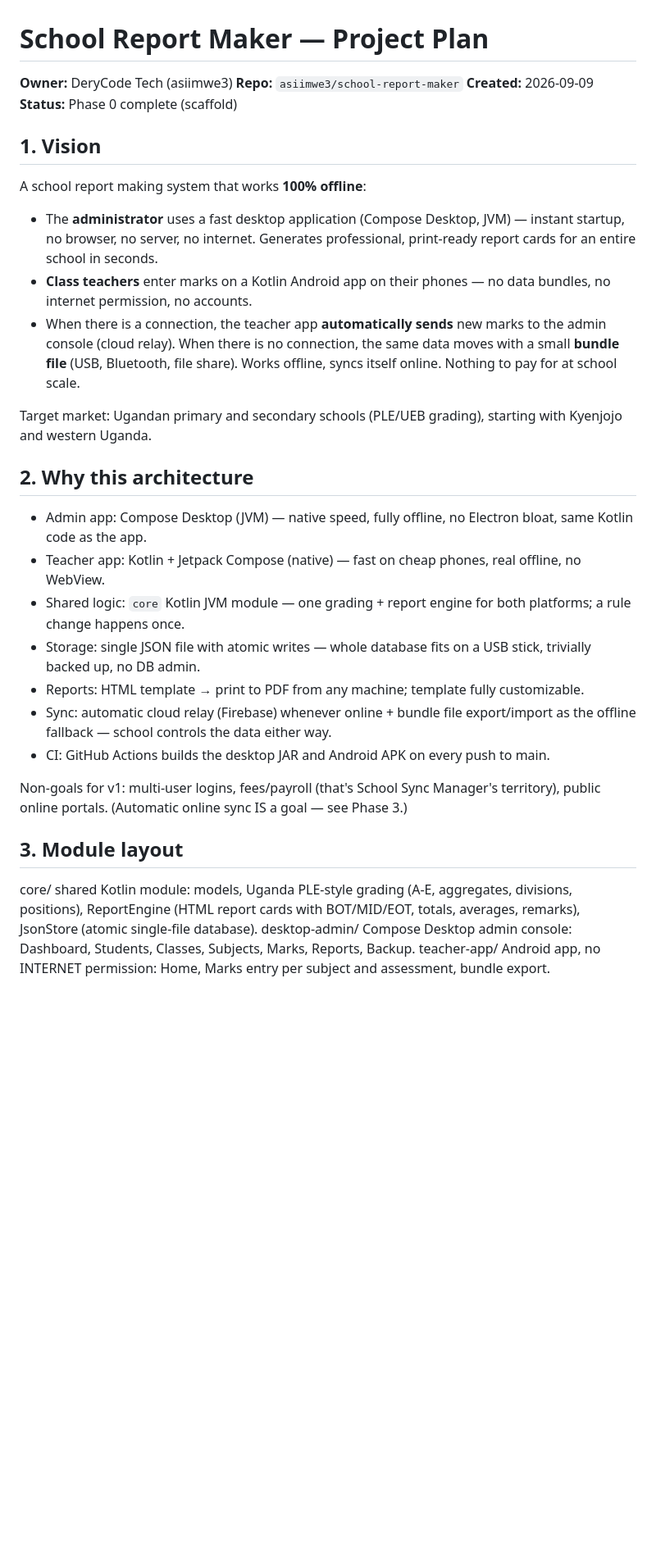
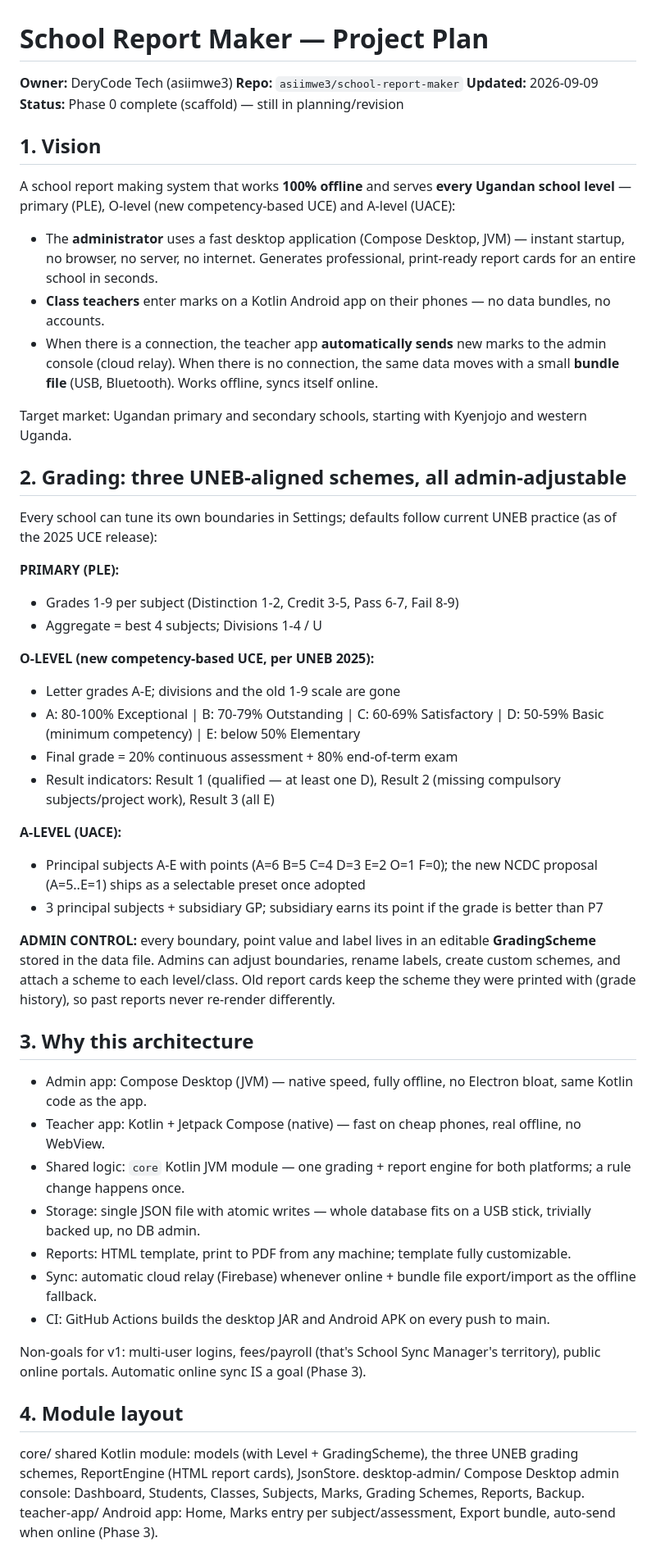
Before and after one commit to asiimwe3/school-report-maker, a Markdown page: PLAN.md, the part around one of its changes. Shown at 82% size. GitHub-like rendering; blank space fills up the shorter version.

```diff
--- a/PLAN.md
+++ b/PLAN.md
@@ -2,38 +2,57 @@
 
 **Owner:** DeryCode Tech (asiimwe3)
 **Repo:** `asiimwe3/school-report-maker`
-**Created:** 2026-09-09
-**Status:** Phase 0 complete (scaffold)
+**Updated:** 2026-09-09
+**Status:** Phase 0 complete (scaffold) — still in planning/revision
 
 ## 1. Vision
 
-A school report making system that works **100% offline**:
+A school report making system that works **100% offline** and serves **every Ugandan school level** — primary (PLE), O-level (new competency-based UCE) and A-level (UACE):
 
 - The **administrator** uses a fast desktop application (Compose Desktop, JVM) — instant startup, no browser, no server, no internet. Generates professional, print-ready report cards for an entire school in seconds.
-- **Class teachers** enter marks on a Kotlin Android app on their phones — no data bundles, no internet permission, no accounts.
-- When there is a connection, the teacher app **automatically sends** new marks to the admin console (cloud relay). When there is no connection, the same data moves with a small **bundle file** (USB, Bluetooth, file share). Works offline, syncs itself online. Nothing to pay for at school scale.
+- **Class teachers** enter marks on a Kotlin Android app on their phones — no data bundles, no accounts.
+- When there is a connection, the teacher app **automatically sends** new marks to the admin console (cloud relay). When there is no connection, the same data moves with a small **bundle file** (USB, Bluetooth). Works offline, syncs itself online.
 
-Target market: Ugandan primary and secondary schools (PLE/UEB grading), starting with Kyenjojo and western Uganda.
+Target market: Ugandan primary and secondary schools, starting with Kyenjojo and western Uganda.
 
-## 2. Why this architecture
+## 2. Grading: three UNEB-aligned schemes, all admin-adjustable
+
+Every school can tune its own boundaries in Settings; defaults follow current UNEB practice (as of the 2025 UCE release):
+
+**PRIMARY (PLE):**
+- Grades 1-9 per subject (Distinction 1-2, Credit 3-5, Pass 6-7, Fail 8-9)
+- Aggregate = best 4 subjects; Divisions 1-4 / U
+
+**O-LEVEL (new competency-based UCE, per UNEB 2025):**
+- Letter grades A-E; divisions and the old 1-9 scale are gone
+- A: 80-100% Exceptional | B: 70-79% Outstanding | C: 60-69% Satisfactory | D: 50-59% Basic (minimum competency) | E: below 50% Elementary
+- Final grade = 20% continuous assessment + 80% end-of-term exam
+- Result indicators: Result 1 (qualified — at least one D), Result 2 (missing compulsory subjects/project work), Result 3 (all E)
+
+**A-LEVEL (UACE):**
+- Principal subjects A-E with points (A=6 B=5 C=4 D=3 E=2 O=1 F=0); the new NCDC proposal (A=5..E=1) ships as a selectable preset once adopted
+- 3 principal subjects + subsidiary GP; subsidiary earns its point if the grade is better than P7
+
+**ADMIN CONTROL:** every boundary, point value and label lives in an editable **GradingScheme** stored in the data file. Admins can adjust boundaries, rename labels, create custom schemes, and attach a scheme to each level/class. Old report cards keep the scheme they were printed with (grade history), so past reports never re-render differently.
+
+## 3. Why this architecture
 
 - Admin app: Compose Desktop (JVM) — native speed, fully offline, no Electron bloat, same Kotlin code as the app.
 - Teacher app: Kotlin + Jetpack Compose (native) — fast on cheap phones, real offline, no WebView.
 - Shared logic: `core` Kotlin JVM module — one grading + report engine for both platforms; a rule change happens once.
 - Storage: single JSON file with atomic writes — whole database fits on a USB stick, trivially backed up, no DB admin.
-- Reports: HTML template → print to PDF from any machine; template fully customizable.
-- Sync: automatic cloud relay (Firebase) whenever online + bundle file export/import as the offline fallback — school controls the data either way.
+- Reports: HTML template, print to PDF from any machine; template fully customizable.
+- Sync: automatic cloud relay (Firebase) whenever online + bundle file export/import as the offline fallback.
 - CI: GitHub Actions builds the desktop JAR and Android APK on every push to main.
 
-Non-goals for v1: multi-user logins, fees/payroll (that's School Sync Manager's territory), public online portals. (Automatic online sync IS a goal — see Phase 3.)
+Non-goals for v1: multi-user logins, fees/payroll (that's School Sync Manager's territory), public online portals. Automatic online sync IS a goal (Phase 3).
 
-## 3. Module layout
+## 4. Module layout
 
-core/            shared Kotlin module: models, Uganda PLE-style grading (A-E, aggregates,
-                 divisions, positions), ReportEngine (HTML report cards with BOT/MID/EOT,
-                 totals, averages, remarks), JsonStore (atomic single-file database).
+core/            shared Kotlin module: models (with Level + GradingScheme), the three
+                 UNEB grading schemes, ReportEngine (HTML report cards), JsonStore.
 desktop-admin/   Compose Desktop admin console: Dashboard, Students, Classes, Subjects,
-                 Marks, Reports, Backup.
-teacher-app/     Android app, no INTERNET permission: Home, Marks entry per subject and
-                 assessment, bundle export.
+                 Marks, Grading Schemes, Reports, Backup.
+teacher-app/     Android app: Home, Marks entry per subject/assessment, Export bundle,
+                 auto-send when online (Phase 3).
 
```
Also changed, not shown: other parts of PLAN.md (+33 -27 lines).
